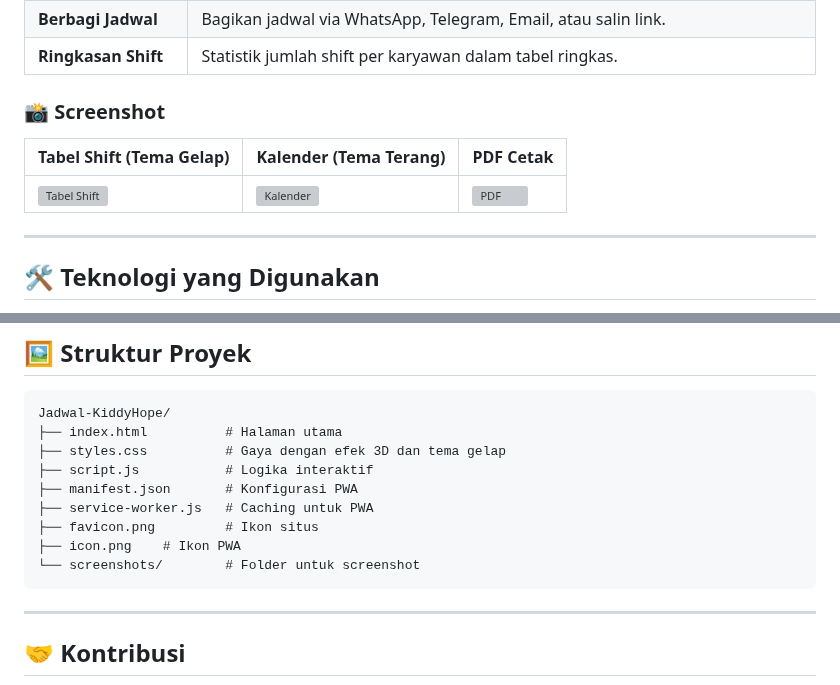
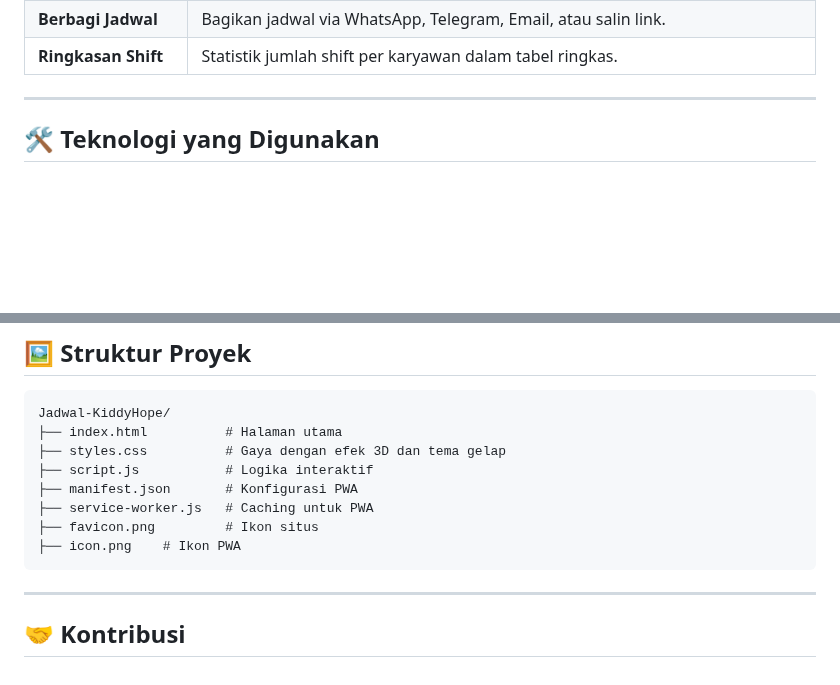
Before and after one commit to BIDZZ-RAWR/Jadwal-KiddyHope, a Markdown page: readme.md, 2 parts joined by grey strips. Rendered like a GitHub page; blank space fills up the shorter version; grey boxes are pictures that could not be loaded.

````diff
--- a/readme.md
+++ b/readme.md
@@ -53,11 +53,6 @@
 | **Berbagi Jadwal** | Bagikan jadwal via WhatsApp, Telegram, Email, atau salin link. |
 | **Ringkasan Shift** | Statistik jumlah shift per karyawan dalam tabel ringkas. |
 
-### 📸 Screenshot
-
-| Tabel Shift (Tema Gelap) | Kalender (Tema Terang) | PDF Cetak |
-|--------------------------|------------------------|-----------|
-| ![Tabel Shift](screenshots/table-dark.png) | ![Kalender](screenshots/calendar-light.png) | ![PDF](screenshots/pdf-output.png) |
 
 ---
 
@@ -150,7 +145,6 @@ Jadwal-KiddyHope/
 ├── service-worker.js   # Caching untuk PWA
 ├── favicon.png         # Ikon situs
 ├── icon.png    # Ikon PWA
-└── screenshots/        # Folder untuk screenshot
 ```
 
 ---
````
